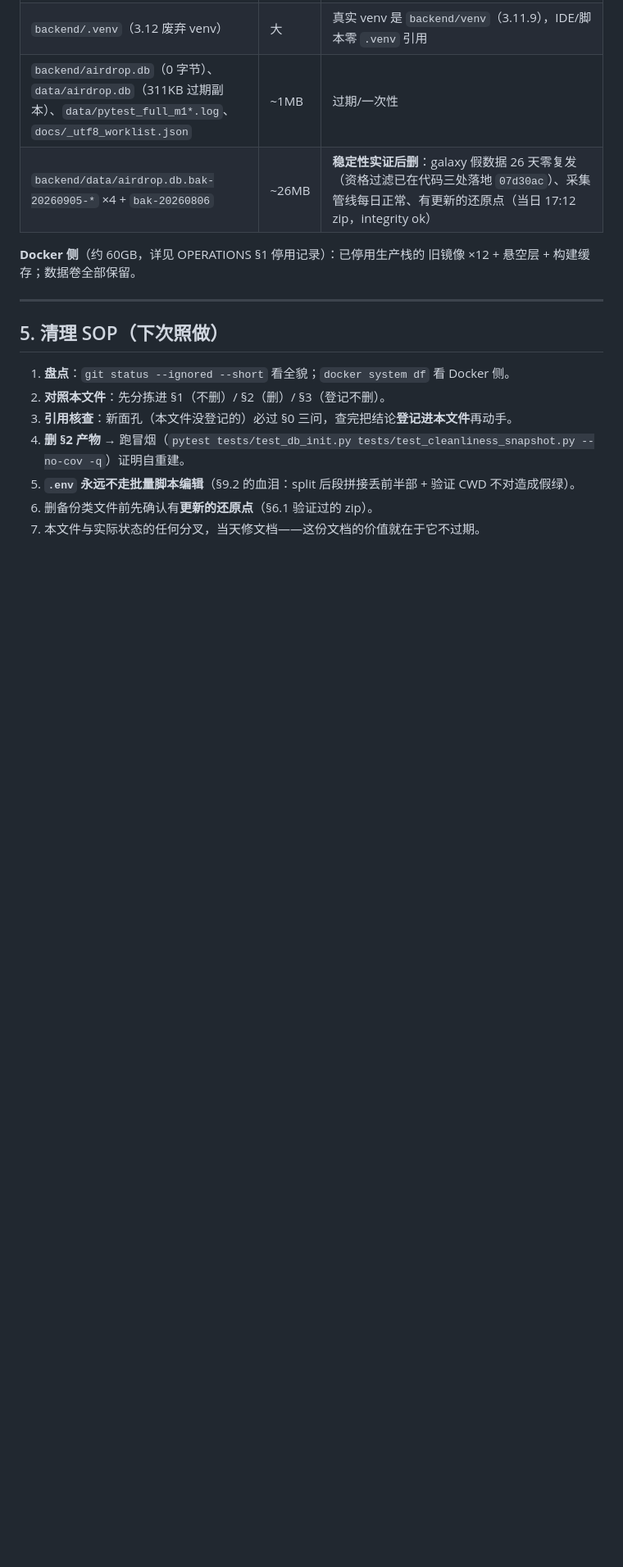
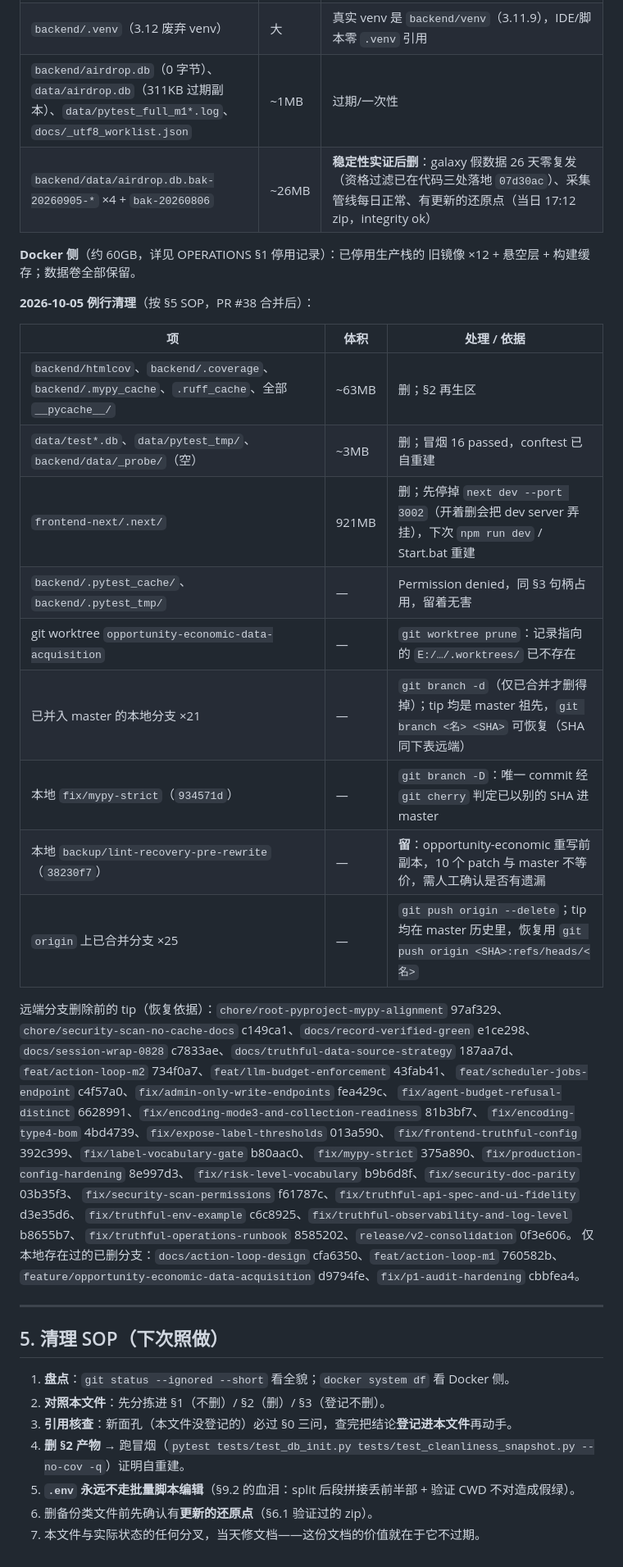
Before and after one commit to monkeydjl/web3-airdrop-alpha-agent, a Markdown page: docs/WORKSPACE_LAYOUT.md, the part around the change. Shown at 82% size. Rendered like a GitHub page; blank space fills up the shorter version.

Commit message:
docs(workspace): record 2026-10-05 routine cleanup
- regen artifacts (~66MB) + frontend-next/.next (921MB) removed per §5 SOP
- stale worktree pruned; 22 local + 25 remote merged branches deleted
- tip SHAs recorded for recovery; backup/lint-recovery-pre-rewrite kept

Co-Authored-By: Claude Opus 5.5 <noreply@anthropic.com>

```diff
--- a/docs/WORKSPACE_LAYOUT.md
+++ b/docs/WORKSPACE_LAYOUT.md
@@ -96,6 +96,36 @@
 **Docker 侧**（约 60GB，详见 OPERATIONS §1 停用记录）：已停用生产栈的
 旧镜像 ×12 + 悬空层 + 构建缓存；数据卷全部保留。
 
+**2026-10-05 例行清理**（按 §5 SOP，PR #38 合并后）：
+
+| 项 | 体积 | 处理 / 依据 |
+|---|---|---|
+| `backend/htmlcov`、`backend/.coverage`、`backend/.mypy_cache`、`.ruff_cache`、全部 `__pycache__/` | ~63MB | 删；§2 再生区 |
+| `data/test*.db`、`data/pytest_tmp/`、`backend/data/_probe/`（空） | ~3MB | 删；冒烟 16 passed，conftest 已自重建 |
+| `frontend-next/.next/` | 921MB | 删；先停掉 `next dev --port 3002`（开着删会把 dev server 弄挂），下次 `npm run dev` / Start.bat 重建 |
+| `backend/.pytest_cache/`、`backend/.pytest_tmp/` | — | Permission denied，同 §3 句柄占用，留着无害 |
+| git worktree `opportunity-economic-data-acquisition` | — | `git worktree prune`：记录指向的 `E:/…/.worktrees/` 已不存在 |
+| 已并入 master 的本地分支 ×21 | — | `git branch -d`（仅已合并才删得掉）；tip 均是 master 祖先，`git branch <名> <SHA>` 可恢复（SHA 同下表远端） |
+| 本地 `fix/mypy-strict`（`934571d`） | — | `git branch -D`：唯一 commit 经 `git cherry` 判定已以别的 SHA 进 master |
+| 本地 `backup/lint-recovery-pre-rewrite`（`38230f7`） | — | **留**：opportunity-economic 重写前副本，10 个 patch 与 master 不等价，需人工确认是否有遗漏 |
+| `origin` 上已合并分支 ×25 | — | `git push origin --delete`；tip 均在 master 历史里，恢复用 `git push origin <SHA>:refs/heads/<名>` |
+
+远端分支删除前的 tip（恢复依据）：`chore/root-pyproject-mypy-alignment` 97af329、
+`chore/security-scan-no-cache-docs` c149ca1、`docs/record-verified-green` e1ce298、
+`docs/session-wrap-0828` c7833ae、`docs/truthful-data-source-strategy` 187aa7d、
+`feat/action-loop-m2` 734f0a7、`feat/llm-budget-enforcement` 43fab41、
+`feat/scheduler-jobs-endpoint` c4f57a0、`fix/admin-only-write-endpoints` fea429c、
+`fix/agent-budget-refusal-distinct` 6628991、`fix/encoding-mode3-and-collection-readiness` 81b3bf7、
+`fix/encoding-type4-bom` 4bd4739、`fix/expose-label-thresholds` 013a590、
+`fix/frontend-truthful-config` 392c399、`fix/label-vocabulary-gate` b80aac0、
+`fix/mypy-strict` 375a890、`fix/production-config-hardening` 8e997d3、
+`fix/risk-level-vocabulary` b9b6d8f、`fix/security-doc-parity` 03b35f3、
+`fix/security-scan-permissions` f61787c、`fix/truthful-api-spec-and-ui-fidelity` d3e35d6、
+`fix/truthful-env-example` c6c8925、`fix/truthful-observability-and-log-level` b8655b7、
+`fix/truthful-operations-runbook` 8585202、`release/v2-consolidation` 0f3e606。
+仅本地存在过的已删分支：`docs/action-loop-design` cfa6350、`feat/action-loop-m1` 760582b、
+`feature/opportunity-economic-data-acquisition` d9794fe、`fix/p1-audit-hardening` cbbfea4。
+
 ---
 
 ## 5. 清理 SOP（下次照做）
```
